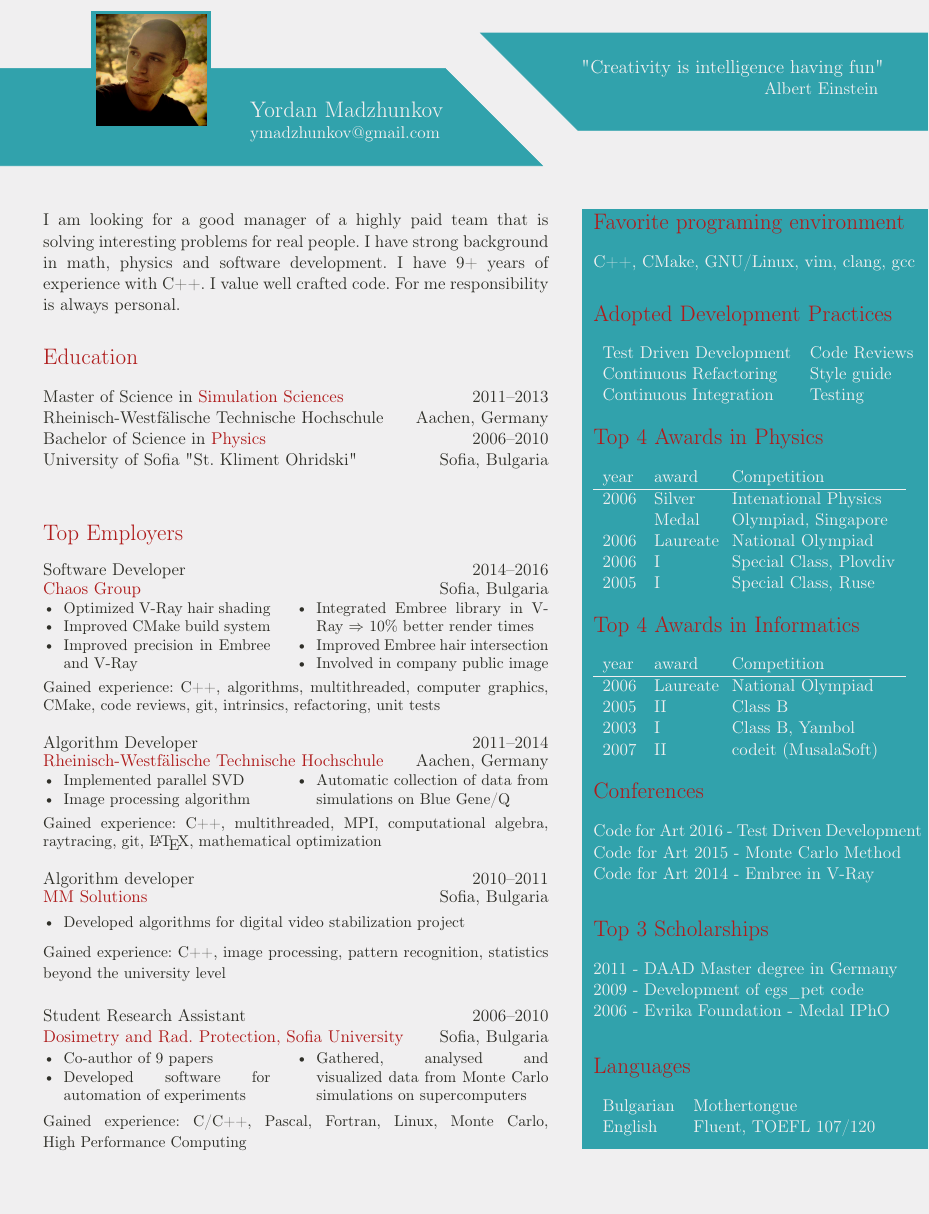
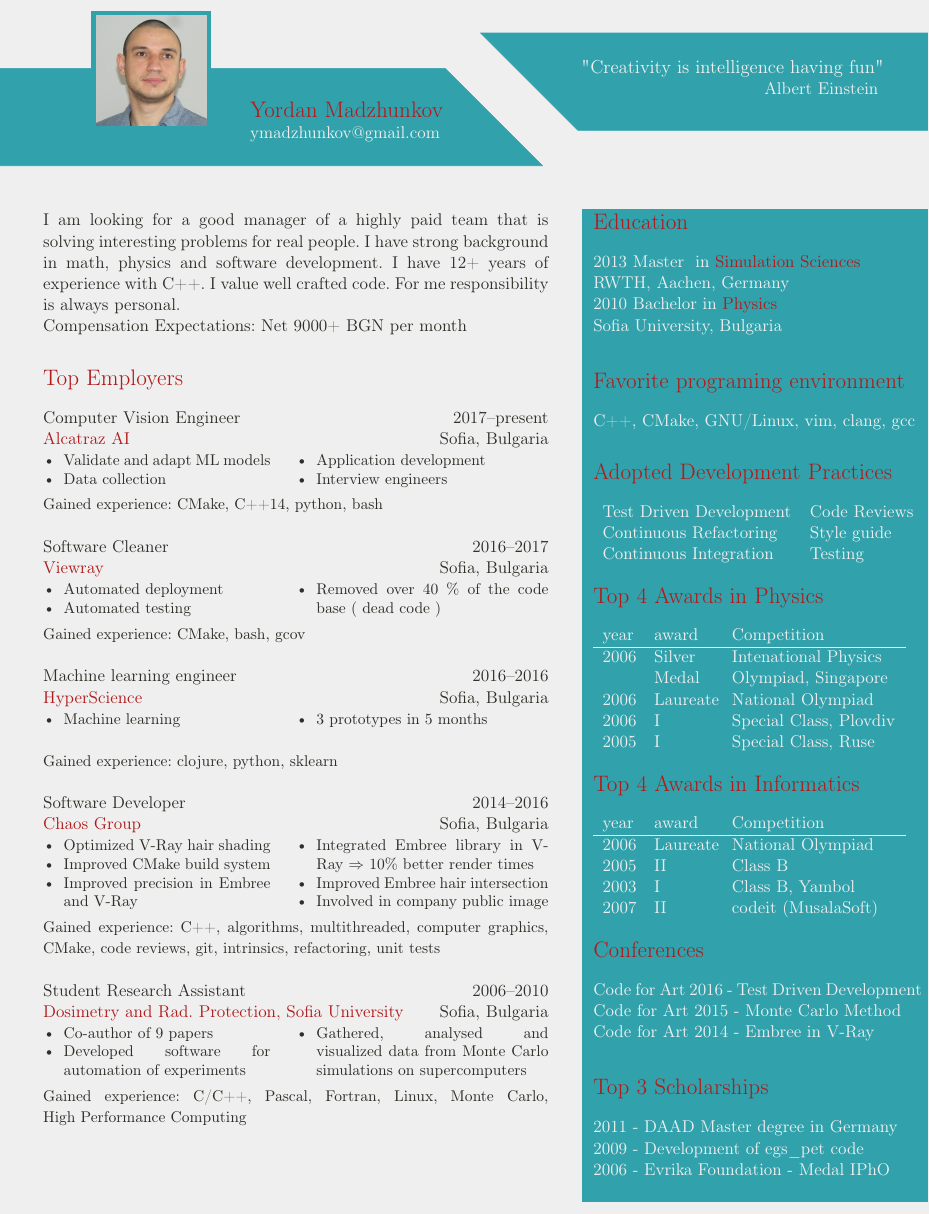
Before and after one commit to ymadzhunkov/cv, a LaTeX CV (ymadzhunkov_cv.tex, which reads minipage1.tex, minipage2.tex, mymacros.sty): part of the page, cut so that both start at the same text, the shorter picture padded with empty space. Compiled offline with pdfLaTeX.

Commit message:
2019 update

```diff
--- a/minipage1.tex
+++ b/minipage1.tex
@@ -2,21 +2,49 @@
 %\mysection{Summary}
 I am looking for a good manager of a highly paid team that is solving
 interesting problems for real people. I have strong background in math, physics
-and software development. I have 9+ years of experience with C++. I value well
-crafted code. For me responsibility is always personal.
-\mysection{Education}
-\mydegree{2011--2013}
-{Master of Science}
-{Simulation Sciences}
-{Rheinisch-Westfälische Technische Hochschule}{Aachen, Germany}
-\mydegree{2006--2010}
-{Bachelor of Science}
-{Physics}
-{University of Sofia "St. Kliment Ohridski"}
+and software development. I have 12+ years of experience with C++. I value well
+crafted code. For me responsibility is always personal.\\
+Compensation Expectations: Net 9000+ BGN per month
+\mysection{Top Employers}
+\myjobb
+{2017--present}
+{Computer Vision Engineer}
+{Alcatraz AI}
 {Sofia, Bulgaria}
-\mysection{Top Employers}
-% {C++11}
-% {machine learning, clojure, web services}
+{
+\item Validate and adapt ML models
+\item Data collection
+}
+{
+\item Application development
+\item Interview engineers
+}
+{CMake, C++14, python, bash}
+\myjobb
+{2016--2017}
+{Software Cleaner}
+{Viewray}
+{Sofia, Bulgaria}
+{
+\item Automated deployment
+\item Automated testing
+}
+{
+\item Removed over 40 \% of the code base ( dead code )
+}
+{CMake, bash, gcov}
+\myjobb
+{2016--2016}
+{Machine learning engineer}
+{HyperScience}
+{Sofia, Bulgaria}
+{
+\item Machine learning
+}
+{
+\item 3 prototypes in 5 months
+}
+{clojure, python, sklearn}
 \myjobb
 {2014--2016}
 {Software Developer}
@@ -33,24 +61,24 @@ crafted code. For me responsibility is always personal.
 \item Involved in company public image
 }
 {C++, algorithms, multithreaded, computer graphics, CMake, code reviews, git, intrinsics, refactoring, unit tests}
-\myjobb{2011--2014}
-{Algorithm Developer}
-{Rheinisch-Westfälische Technische Hochschule}
-{Aachen, Germany}
-{
- \item Implemented parallel SVD
- \item Image processing algorithm
-}
-{
-\item Automatic collection of data from simulations on Blue Gene/Q
-}
-{C++, multithreaded, MPI, computational algebra, raytracing, git, \LaTeX, mathematical optimization}
-\myjobbb{2010--2011}
-{Algorithm developer}
-{MM Solutions}
-{Sofia, Bulgaria}
-{ \item Developed algorithms for digital video stabilization project}
-{C++, image processing, pattern recognition, statistics beyond the university level}
+%\myjobb{2011--2014}
+%{Algorithm Developer}
+%{Rheinisch-Westfälische Technische Hochschule}
+%{Aachen, Germany}
+%{
+% \item Implemented parallel SVD
+% \item Image processing algorithm
+%}
+%{
+%\item Automatic collection of data from simulations on Blue Gene/Q
+%}
+%{C++, multithreaded, MPI, computational algebra, raytracing, git, \LaTeX, mathematical optimization}
+%\myjobbb{2010--2011}
+%{Algorithm developer}
+%{MM Solutions}
+%{Sofia, Bulgaria}
+%{ \item Developed algorithms for digital video stabilization project}
+%{C++, image processing, pattern recognition, statistics beyond the university level}
 \myjobb{2006--2010}{Student Research Assistant}
 {Dosimetry and Rad. Protection, Sofia University} {Sofia, Bulgaria}
 {
--- a/minipage2.tex
+++ b/minipage2.tex
@@ -18,6 +18,17 @@
 %Favorite: C/C++\\
 %Worked with: Assembler, bash, make, \LaTeX, Pascal, Fortran, OpenMP, MPI, CMake, clojure, Java, C\#, php, python, perl, Matlab, Mathematica
 %\vspace{-0.4cm}
+\mysection{Education}
+\mydegree{2013}
+{Master }
+{Simulation Sciences}
+{RWTH}{Aachen, Germany}
+\mydegree{2010}
+{Bachelor}
+{Physics}
+{Sofia University}
+{Bulgaria}
+\vspace{-0.4cm}
 \mysection{Favorite programing environment}
 C++, CMake, GNU/Linux, vim, clang, gcc
 \mysection{Adopted Development Practices}
@@ -69,9 +80,9 @@ Code for Art 2014 - Embree in V-Ray\\
 2011 - DAAD Master degree in Germany \\
 2009 - Development of egs\_pet code \\
 2006 - Evrika Foundation - Medal IPhO\\
-\vspace{-0.4cm}
-\mysection{Languages}
-\begin{tabular}{ l l }
-Bulgarian & Mothertongue \\
-English   & Fluent, TOEFL 107/120\\
-\end{tabular}\\
+%\vspace{-0.4cm}
+%\mysection{Languages}
+%\begin{tabular}{ l l }
+%Bulgarian & Mothertongue \\
+%English   & Fluent, TOEFL 107/120\\
+%\end{tabular}\\
--- a/mymacros.sty
+++ b/mymacros.sty
@@ -48,8 +48,8 @@
 \\
 }
 \DeclareRobustCommand{\mydegree}[5] {
-\textbf{#2 in \textcolor{myred}{#3}} \hfill #1\\
-#4 \hfill #5\\
+#1 \textbf{#2 in \textcolor{myred}{#3}} \\
+  #4, #5  \\
 }
 \DeclareRobustCommand{\mysection}[1] {
 \section*{\textcolor{myred}{#1}}
--- a/ymadzhunkov_cv.tex
+++ b/ymadzhunkov_cv.tex
@@ -71,9 +71,9 @@
    \draw[myblue, fill=myblue] (0,0.5) rectangle (2.7,3.5);
 %   \draw[mylightblue, fill=mylightblue](A)--(B)--(C)--(D)--cycle;
 %   \draw[myblue, fill=myblue] at (3.0, 0.0) rectangle (2.5cm, 3.0cm);
-   \node[anchor=south west,inner sep=0] at (0.1,0.9) {\includegraphics[width=2.5cm]{ymadzhunkov4.jpg}};
+   \node[anchor=south west,inner sep=0] at (0.1,0.9) {\includegraphics[width=2.5cm]{ymadzhunkov5.jpg}};
    \node[draw=none,align=left] at (5.8,1) {
-      \color{mywhite}\Large \textbf{Yordan Madzhunkov}\\
+      \color{myred}\Large \textbf{Yordan Madzhunkov}\\
       \color{mywhite}ymadzhunkov@gmail.com
    };
    \node[draw=none,align=left] at (14.5,2) {
```
Also changed, not shown: CMakeLists.txt (+1 -1 lines), ymadzhunkov5.jpg (added).
